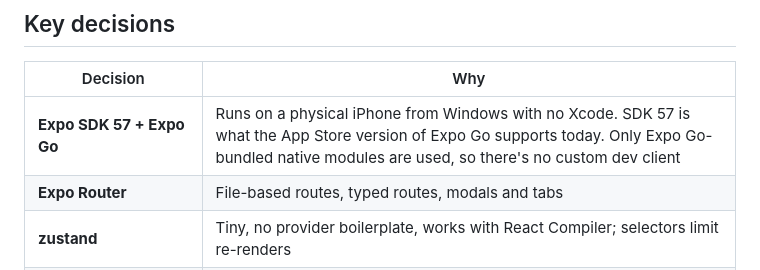
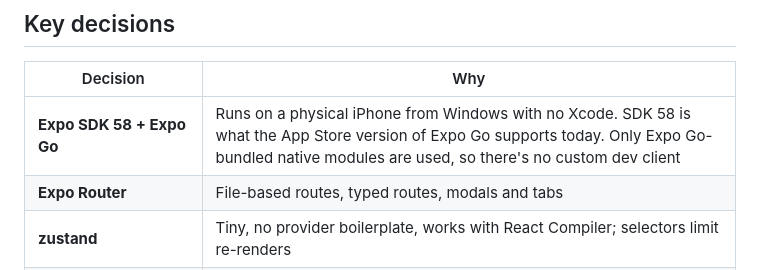
Before and after one commit to TomatoBr0/Anyday-Outfitters, a Markdown page: docs/ARCHITECTURE.md, the part around the change. Rendered like a GitHub page.

```diff
--- a/docs/ARCHITECTURE.md
+++ b/docs/ARCHITECTURE.md
@@ -24,7 +24,7 @@
 
 | Decision | Why |
 |---|---|
-| **Expo SDK 57 + Expo Go** | Runs on a physical iPhone from Windows with no Xcode. SDK 57 is what the App Store version of Expo Go supports today. Only Expo Go-bundled native modules are used, so there's no custom dev client |
+| **Expo SDK 58 + Expo Go** | Runs on a physical iPhone from Windows with no Xcode. SDK 58 is what the App Store version of Expo Go supports today. Only Expo Go-bundled native modules are used, so there's no custom dev client |
 | **Expo Router** | File-based routes, typed routes, modals and tabs |
 | **zustand** | Tiny, no provider boilerplate, works with React Compiler; selectors limit re-renders |
 | **One AsyncStorage key per collection** | Writes only touch what changed (debounced 200 ms, flushed on backgrounding). A corrupt collection resets on its own without losing the others (tested) |
```
Also changed, not shown: docs/LAUNCH_CHECKLIST.md (+1 -1 lines).
